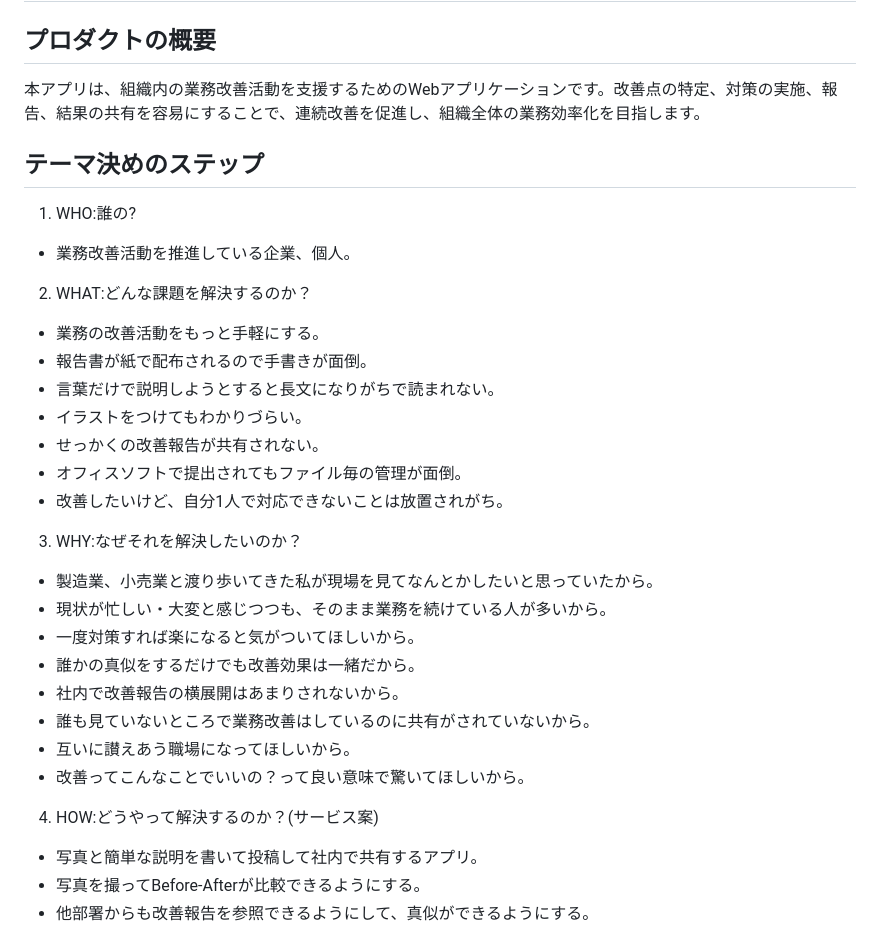
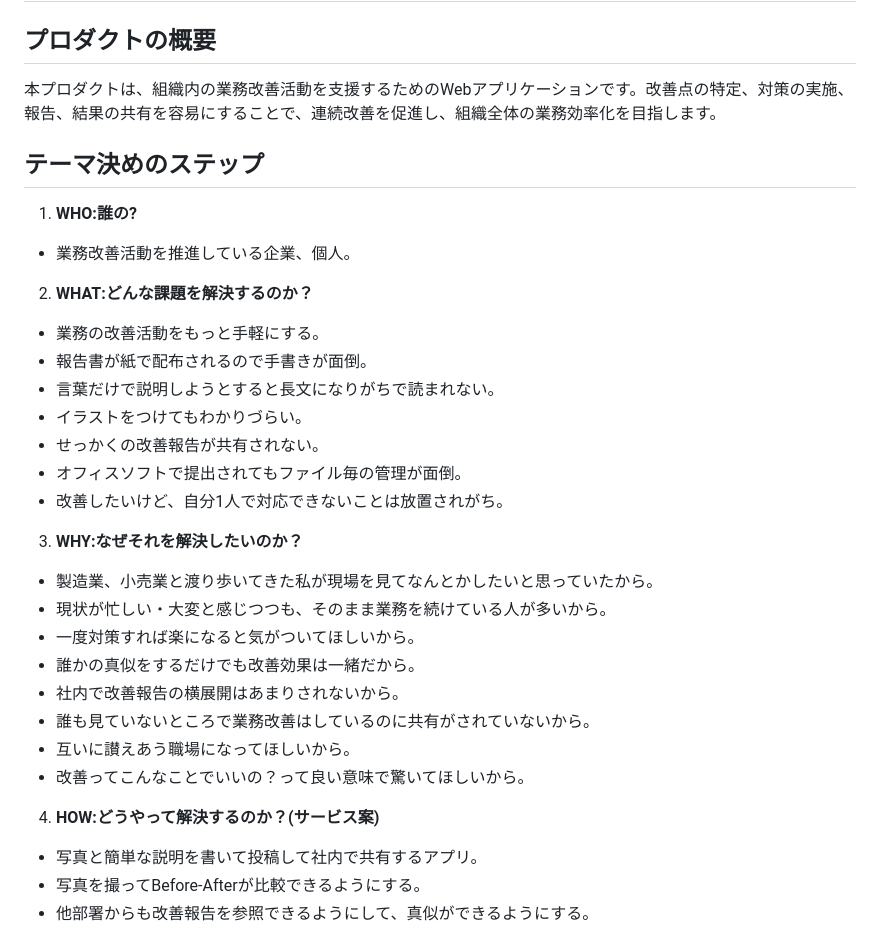
Before and after one commit to KoichiYanagisawa/apprentice, a Markdown page: original_product/README.md, the part around the change. Rendered like a GitHub page.

Commit message:
一部強調修正

```diff
--- a/original_product/README.md
+++ b/original_product/README.md
@@ -1,12 +1,12 @@
 # 改善活動サポートWEBアプリ
 
 ## プロダクトの概要
-本アプリは、組織内の業務改善活動を支援するためのWebアプリケーションです。改善点の特定、対策の実施、報告、結果の共有を容易にすることで、連続改善を促進し、組織全体の業務効率化を目指します。
+本プロダクトは、組織内の業務改善活動を支援するためのWebアプリケーションです。改善点の特定、対策の実施、報告、結果の共有を容易にすることで、連続改善を促進し、組織全体の業務効率化を目指します。
 
 ## テーマ決めのステップ
-1. WHO:誰の?
+1. **WHO:誰の?**
   - 業務改善活動を推進している企業、個人。
-2. WHAT:どんな課題を解決するのか？
+2. **WHAT:どんな課題を解決するのか？**
   - 業務の改善活動をもっと手軽にする。
   - 報告書が紙で配布されるので手書きが面倒。
   - 言葉だけで説明しようとすると長文になりがちで読まれない。
@@ -14,7 +14,7 @@
   - せっかくの改善報告が共有されない。
   - オフィスソフトで提出されてもファイル毎の管理が面倒。
   - 改善したいけど、自分1人で対応できないことは放置されがち。
-3. WHY:なぜそれを解決したいのか？
+3. **WHY:なぜそれを解決したいのか？**
   - 製造業、小売業と渡り歩いてきた私が現場を見てなんとかしたいと思っていたから。
   - 現状が忙しい・大変と感じつつも、そのまま業務を続けている人が多いから。
   - 一度対策すれば楽になると気がついてほしいから。
@@ -23,7 +23,7 @@
   - 誰も見ていないところで業務改善はしているのに共有がされていないから。
   - 互いに讃えあう職場になってほしいから。
   - 改善ってこんなことでいいの？って良い意味で驚いてほしいから。
-4. HOW:どうやって解決するのか？(サービス案)
+4. **HOW:どうやって解決するのか？(サービス案)**
   - 写真と簡単な説明を書いて投稿して社内で共有するアプリ。
   - 写真を撮ってBefore-Afterが比較できるようにする。
   - 他部署からも改善報告を参照できるようにして、真似ができるようにする。
```
